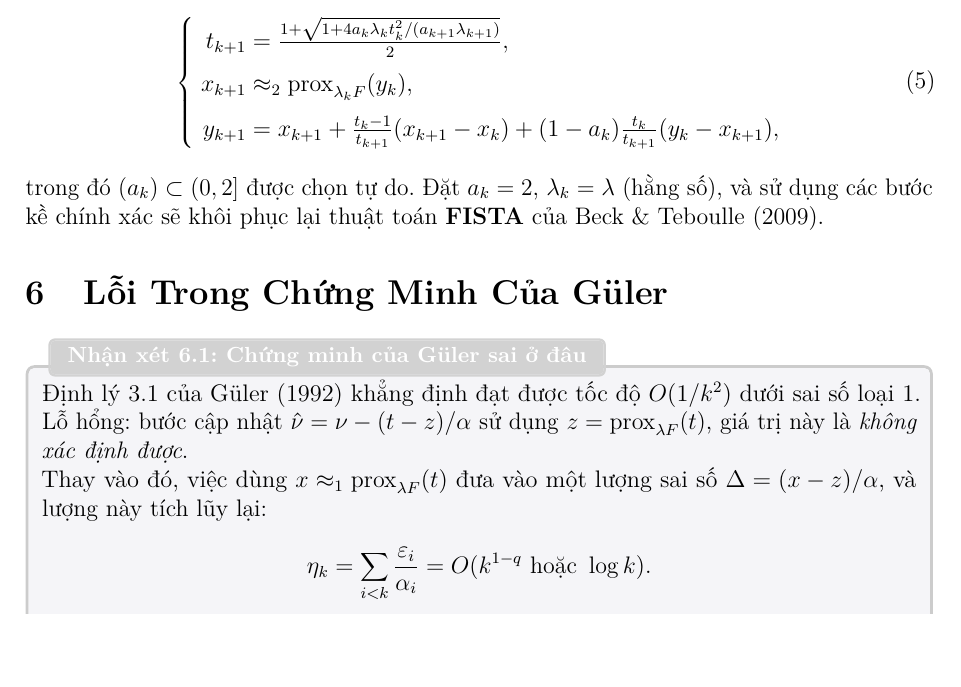
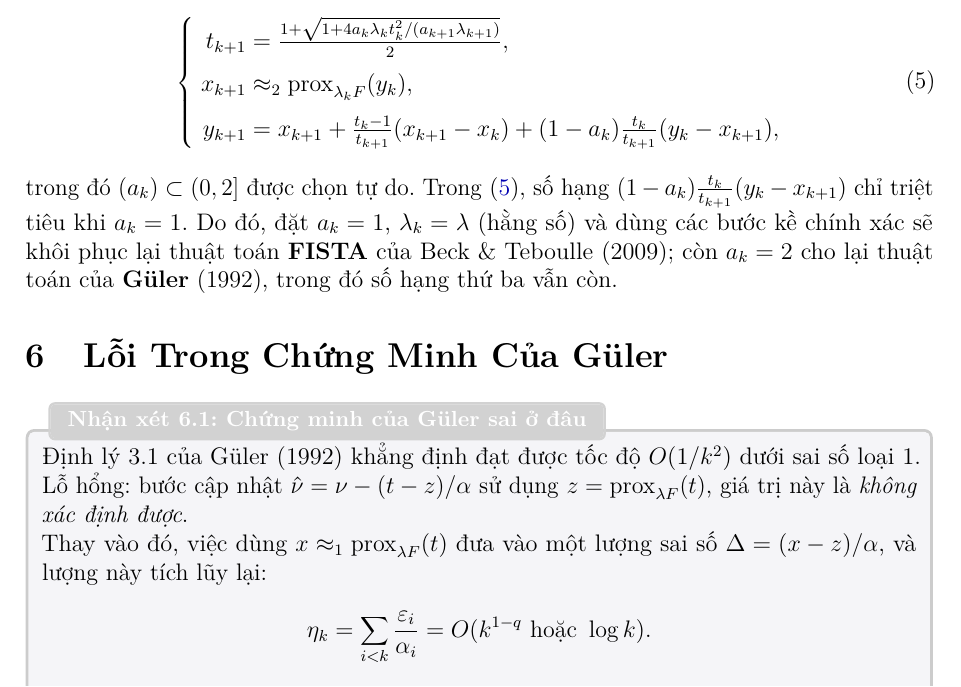
Before and after one commit to tu-h-nguyn/Inexact-and-Accelerated-Proximal-Point-Algorithms, a LaTeX document (docs/ghi-chu-bai-bao.tex): part of page 8 of 9, cut so that both start at the same text. Compiled offline with pdfLaTeX.

Commit message:
Sửa quy gán FISTA/Güler trong ghi chú, hoàn tất soát toàn bộ tài liệu
docs/ghi-chu-bai-bao.tex viet "dat a_k = 2 ... khoi phuc lai FISTA", mau
thuan voi content/outro.tex ("voi a_k = 2, khoi phuc thuat toan Guler";
FISTA la truong hop a_k = 1 cua IAPPA1).

outro.tex dung: trong dang rut gon cua IAPPA2, so hang
(1-a_k)(t_k/t_{k+1})(y_k - x_{k+1}) chi triet tieu khi a_k = 1, luc do
phep lap tro thanh dung cong thuc ngoai suy cua FISTA. Voi a_k = 2 so hang
do van con, cho ra bien the cua Guler. Da sua ghi chu va noi ro ly do.

Ket thuc dot soat: da doc het essay/sections/s1-s8 va docs/ghi-chu-bai-bao.tex.
Doi chieu cheo 5 tai lieu:
- nguong q cua IAPPA1 (3/2 de hoi tu, 2 de dat O(1/k)) khop o ca 3 noi;
- nguong q cua IAPPA2 (1/2 de hoi tu, 3/2 de dat O(1/k^2)) khop o ca 3 noi;
- he so chuyen loai 1 -> loai 2 khop: sqrt((1+lambda*mu)/(lambda*mu)) trong
  essay va ghi chu, sqrt((lambda*rho+1)/(lambda*rho)) trong outro (cung mot
  bieu thuc, doi ten mo-dun loi manh mu <-> rho).

Kiem chung tu ban checkout trong: 5 tai lieu build sach, 0 loi LaTeX,
0 tham chieu/trich dan treo, 0 cho tran le qua 20pt; make figures chay sach.

Co-Authored-By: Claude Opus 5 <noreply@anthropic.com>
Claude-Session: https://claude.ai/code/session_012gddqfnUkzYEmpduttXEet

```diff
--- a/docs/ghi-chu-bai-bao.tex
+++ b/docs/ghi-chu-bai-bao.tex
@@ -509,7 +509,7 @@ Thay thế $t_k:=1/\alpha_k$, IAPPA2 trở thành:
 \right.
 \end{equation}
 trong đó $(a_k)\subset(0,2]$ được chọn tự do.
-Đặt $a_k=2$, $\lambda_k=\lambda$ (hằng số), và sử dụng các bước kề chính xác sẽ khôi phục lại thuật toán \textbf{FISTA} của Beck \& Teboulle (2009).
+Trong \eqref{eq:simple}, số hạng $(1-a_k)\tfrac{t_k}{t_{k+1}}(y_k-x_{k+1})$ chỉ triệt tiêu khi $a_k=1$. Do đó, đặt $a_k=1$, $\lambda_k=\lambda$ (hằng số) và dùng các bước kề chính xác sẽ khôi phục lại thuật toán \textbf{FISTA} của Beck \& Teboulle (2009); còn $a_k=2$ cho lại thuật toán của \textbf{G\"{u}ler} (1992), trong đó số hạng thứ ba vẫn còn.
 
 % ============================================================
 \section{Lỗi Trong Chứng Minh Của G\"{u}ler}
```
